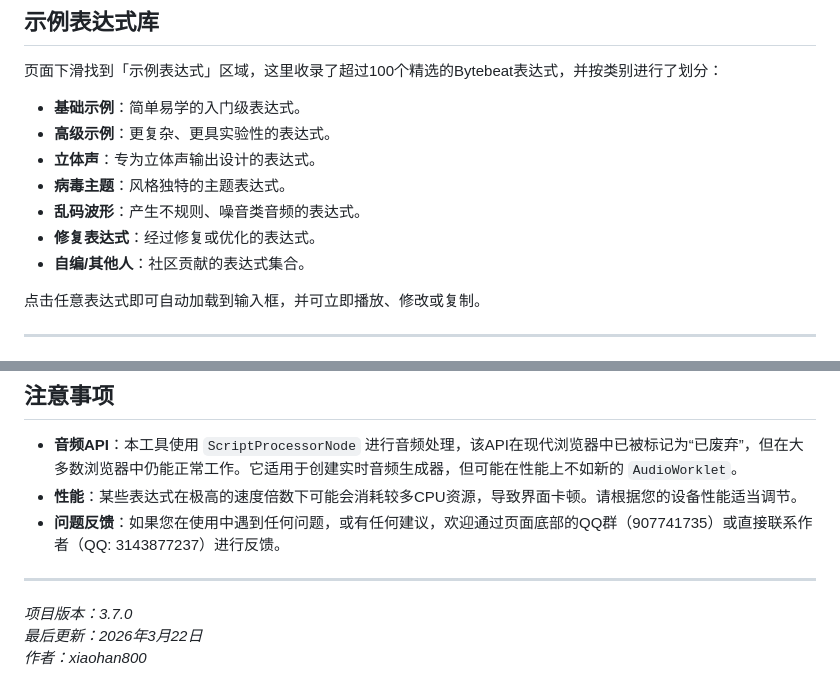
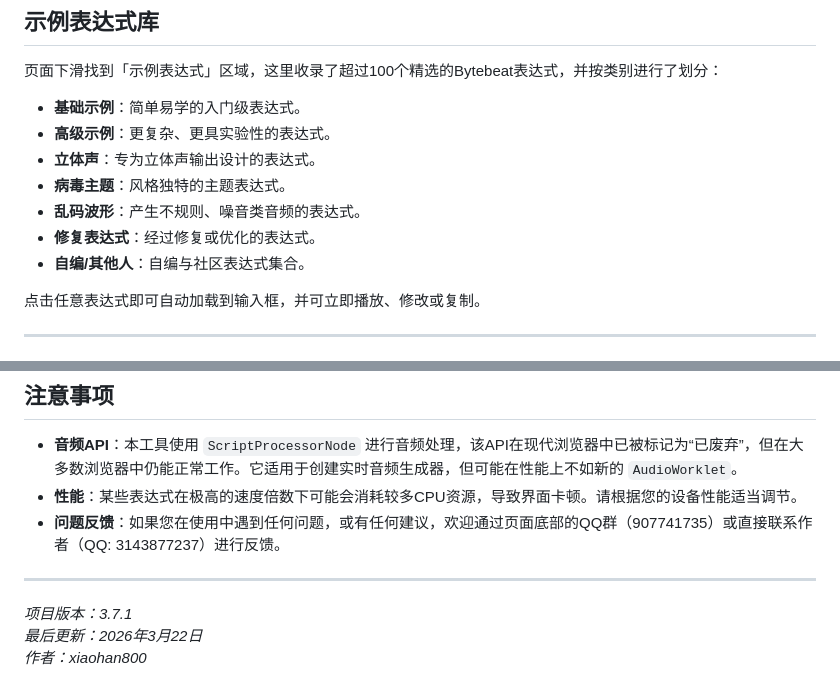
Before and after one commit to xiaohan800/xiaohan800.github.io, a Markdown page: README.md, 2 parts joined by grey strips. GitHub-like rendering.

```diff
--- a/README.md
+++ b/README.md
@@ -113,7 +113,7 @@ Bytebeat的核心是使用变量`T`（代表时间）来生成音频样本。您
 - **病毒主题**：风格独特的主题表达式。
 - **乱码波形**：产生不规则、噪音类音频的表达式。
 - **修复表达式**：经过修复或优化的表达式。
-- **自编/其他人**：社区贡献的表达式集合。
+- **自编/其他人**：自编与社区表达式集合。
 
 点击任意表达式即可自动加载到输入框，并可立即播放、修改或复制。
 
@@ -181,6 +181,6 @@ Bytebeat的核心是使用变量`T`（代表时间）来生成音频样本。您
 - **问题反馈**：如果您在使用中遇到任何问题，或有任何建议，欢迎通过页面底部的QQ群（907741735）或直接联系作者（QQ: 3143877237）进行反馈。
 
 ---
-*项目版本：3.7.0*
+*项目版本：3.7.1*
 *最后更新：2026年3月22日*
 *作者：xiaohan800*
```
